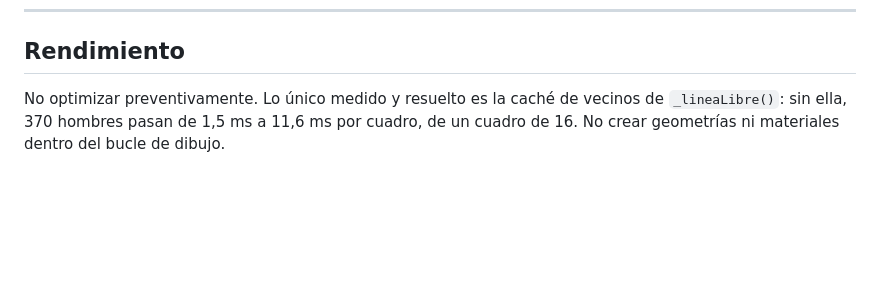
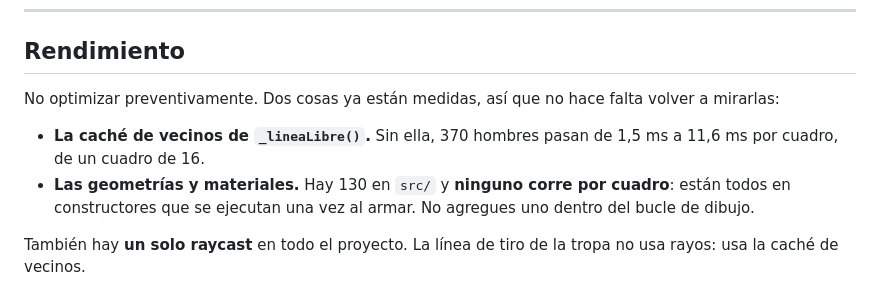
Before and after one commit to gaspartomasello/SAN-MARTIN-JUEGO, a Markdown page: CLAUDE.md, the part around the change. GitHub-like rendering; blank space fills up the shorter version.

Commit message:
Los 130 materiales sospechosos no eran ninguno
La auditoría marcó 130 `new Geometry/Material` en src/ como riesgo posible de
rendimiento. Revisados uno por uno contra la función que los contiene: los 130
están en constructores que corren una vez al armar el mundo. Cero dentro del
bucle de dibujo.

Queda anotado en CLAUDE.md junto al único raycast del proyecto, para que el
próximo que lo vea no repita la auditoría.

```diff
--- a/CLAUDE.md
+++ b/CLAUDE.md
@@ -120,7 +120,14 @@ no alcanza con que compile.
 
 ## Rendimiento
 
-No optimizar preventivamente. Lo único medido y resuelto es la caché de vecinos
-de `_lineaLibre()`: sin ella, 370 hombres pasan de 1,5 ms a 11,6 ms por cuadro,
-de un cuadro de 16. No crear geometrías ni materiales dentro del bucle de
-dibujo.
+No optimizar preventivamente. Dos cosas ya están medidas, así que no hace falta
+volver a mirarlas:
+
+- **La caché de vecinos de `_lineaLibre()`.** Sin ella, 370 hombres pasan de
+  1,5 ms a 11,6 ms por cuadro, de un cuadro de 16.
+- **Las geometrías y materiales.** Hay 130 en `src/` y **ninguno corre por
+  cuadro**: están todos en constructores que se ejecutan una vez al armar. No
+  agregues uno dentro del bucle de dibujo.
+
+También hay **un solo raycast** en todo el proyecto. La línea de tiro de la
+tropa no usa rayos: usa la caché de vecinos.
```
